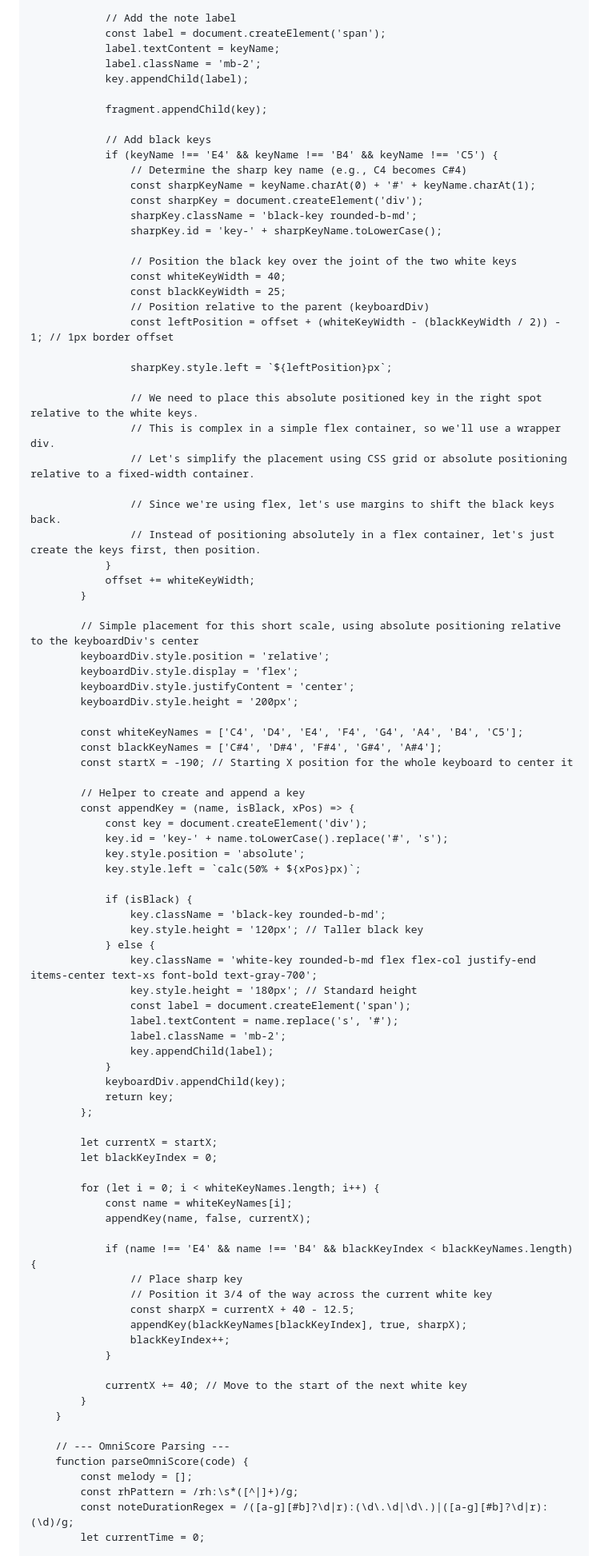
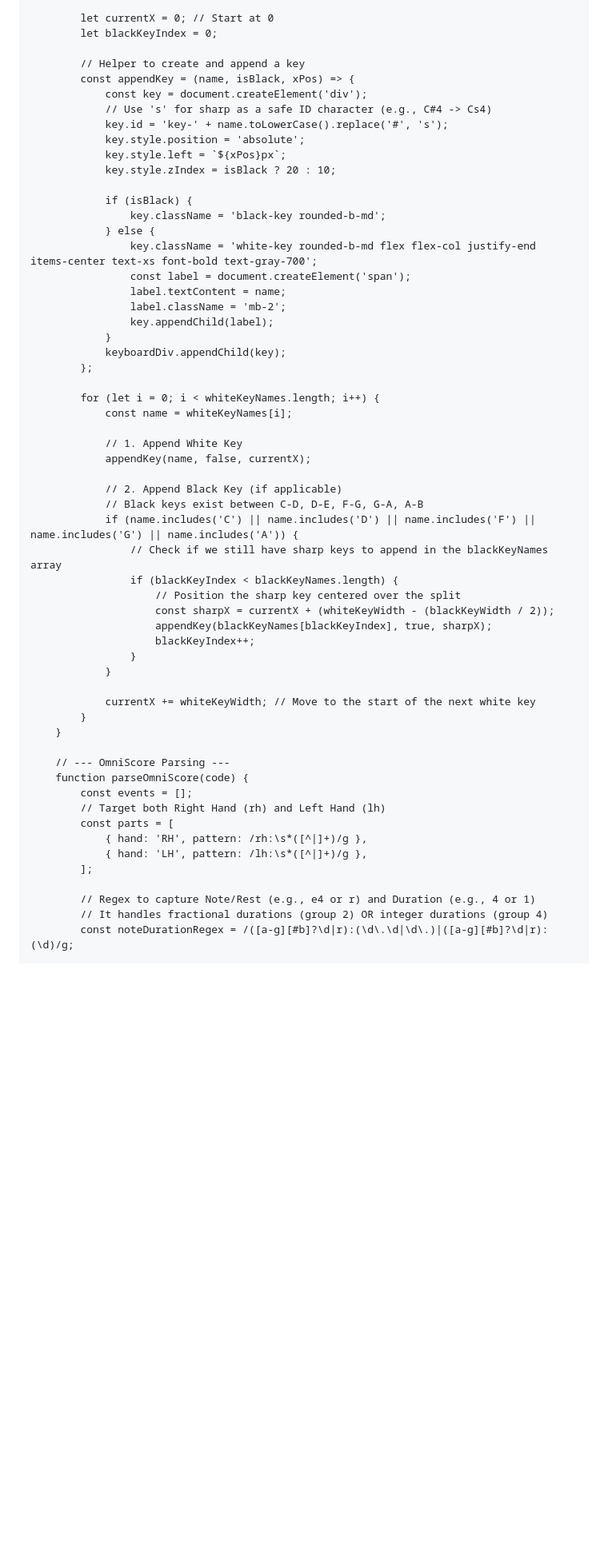
Before and after one commit to alec-borman/OmniScoreNotationLanguage, a Markdown page: Readme.md, the part around the change printed below. Shown: that part at 80% size. GitHub-like rendering; blank space fills up the shorter version.

```diff
--- a/Readme.md
+++ b/Readme.md
@@ -174,93 +180,60 @@ measure 8
 
-                // Add the note label
-                const label = document.createElement('span');
-                label.textContent = keyName;
-                label.className = 'mb-2';
-                key.appendChild(label);
-
-                fragment.appendChild(key);
-
-                // Add black keys
-                if (keyName !== 'E4' && keyName !== 'B4' && keyName !== 'C5') {
-                    // Determine the sharp key name (e.g., C4 becomes C#4)
-                    const sharpKeyName = keyName.charAt(0) + '#' + keyName.charAt(1);
-                    const sharpKey = document.createElement('div');
-                    sharpKey.className = 'black-key rounded-b-md';
-                    sharpKey.id = 'key-' + sharpKeyName.toLowerCase();
-
-                    // Position the black key over the joint of the two white keys
-                    const whiteKeyWidth = 40;
-                    const blackKeyWidth = 25;
-                    // Position relative to the parent (keyboardDiv)
-                    const leftPosition = offset + (whiteKeyWidth - (blackKeyWidth / 2)) - 1; // 1px border offset
-
-                    sharpKey.style.left = `${leftPosition}px`;
-
-                    // We need to place this absolute positioned key in the right spot relative to the white keys.
-                    // This is complex in a simple flex container, so we'll use a wrapper div.
-                    // Let's simplify the placement using CSS grid or absolute positioning relative to a fixed-width container.
-
-                    // Since we're using flex, let's use margins to shift the black keys back.
-                    // Instead of positioning absolutely in a flex container, let's just create the keys first, then position.
-                }
-                offset += whiteKeyWidth;
-            }
-
-            // Simple placement for this short scale, using absolute positioning relative to the keyboardDiv's center
-            keyboardDiv.style.position = 'relative';
-            keyboardDiv.style.display = 'flex';
-            keyboardDiv.style.justifyContent = 'center';
-            keyboardDiv.style.height = '200px';
-
-            const whiteKeyNames = ['C4', 'D4', 'E4', 'F4', 'G4', 'A4', 'B4', 'C5'];
-            const blackKeyNames = ['C#4', 'D#4', 'F#4', 'G#4', 'A#4'];
-            const startX = -190; // Starting X position for the whole keyboard to center it
+            let currentX = 0; // Start at 0
+            let blackKeyIndex = 0;
 
             // Helper to create and append a key
             const appendKey = (name, isBlack, xPos) => {
                 const key = document.createElement('div');
+                // Use 's' for sharp as a safe ID character (e.g., C#4 -> Cs4)
                 key.id = 'key-' + name.toLowerCase().replace('#', 's');
                 key.style.position = 'absolute';
-                key.style.left = `calc(50% + ${xPos}px)`;
+                key.style.left = `${xPos}px`;
+                key.style.zIndex = isBlack ? 20 : 10;
 
                 if (isBlack) {
                     key.className = 'black-key rounded-b-md';
-                    key.style.height = '120px'; // Taller black key
                 } else {
                     key.className = 'white-key rounded-b-md flex flex-col justify-end items-center text-xs font-bold text-gray-700';
-                    key.style.height = '180px'; // Standard height
                     const label = document.createElement('span');
-                    label.textContent = name.replace('s', '#');
+                    label.textContent = name;
                     label.className = 'mb-2';
                     key.appendChild(label);
                 }
                 keyboardDiv.appendChild(key);
-                return key;
             };
-
-            let currentX = startX;
-            let blackKeyIndex = 0;
 
             for (let i = 0; i < whiteKeyNames.length; i++) {
                 const name = whiteKeyNames[i];
+
+                // 1. Append White Key
                 appendKey(name, false, currentX);
 
-                if (name !== 'E4' && name !== 'B4' && blackKeyIndex < blackKeyNames.length) {
-                    // Place sharp key
-                    // Position it 3/4 of the way across the current white key
-                    const sharpX = currentX + 40 - 12.5;
-                    appendKey(blackKeyNames[blackKeyIndex], true, sharpX);
-                    blackKeyIndex++;
+                // 2. Append Black Key (if applicable)
+                // Black keys exist between C-D, D-E, F-G, G-A, A-B
+                if (name.includes('C') || name.includes('D') || name.includes('F') || name.includes('G') || name.includes('A')) {
+                    // Check if we still have sharp keys to append in the blackKeyNames array
+                    if (blackKeyIndex < blackKeyNames.length) {
+                        // Position the sharp key centered over the split
+                        const sharpX = currentX + (whiteKeyWidth - (blackKeyWidth / 2));
+                        appendKey(blackKeyNames[blackKeyIndex], true, sharpX);
+                        blackKeyIndex++;
+                    }
                 }
 
-                currentX += 40; // Move to the start of the next white key
+                currentX += whiteKeyWidth; // Move to the start of the next white key
             }
         }
 
         // --- OmniScore Parsing ---
         function parseOmniScore(code) {
-            const melody = [];
-            const rhPattern = /rh:\s*([^|]+)/g;
+            const events = [];
+            // Target both Right Hand (rh) and Left Hand (lh)
+            const parts = [
+                { hand: 'RH', pattern: /rh:\s*([^|]+)/g },
+                { hand: 'LH', pattern: /lh:\s*([^|]+)/g },
+            ];
+
+            // Regex to capture Note/Rest (e.g., e4 or r) and Duration (e.g., 4 or 1)
+            // It handles fractional durations (group 2) OR integer durations (group 4)
             const noteDurationRegex = /([a-g][#b]?\d|r):(\d\.\d|\d\.)|([a-g][#b]?\d|r):(\d)/g;
-            let currentTime = 0;
 
```
Also changed, not shown: other parts of Readme.md (+140 -90 lines).
